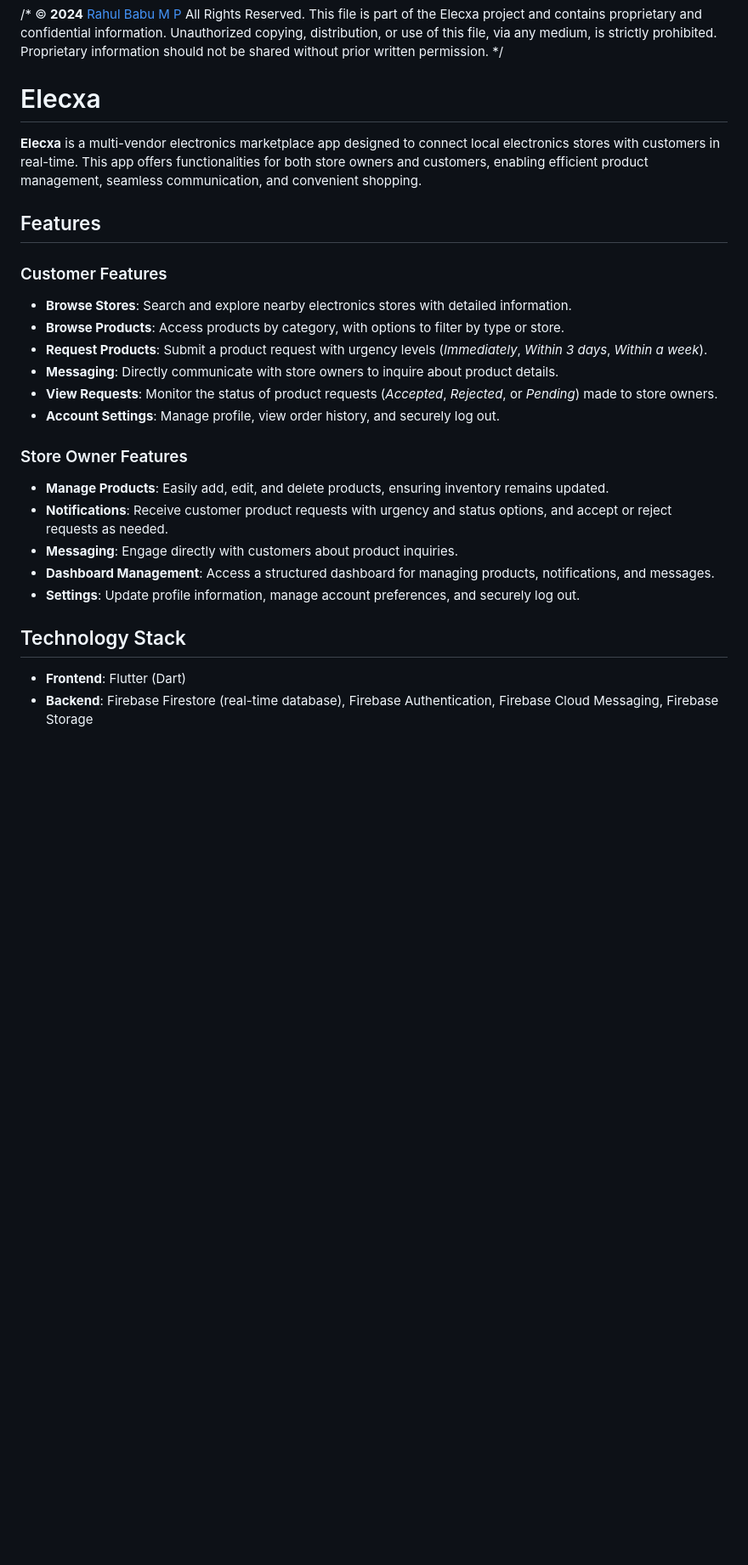
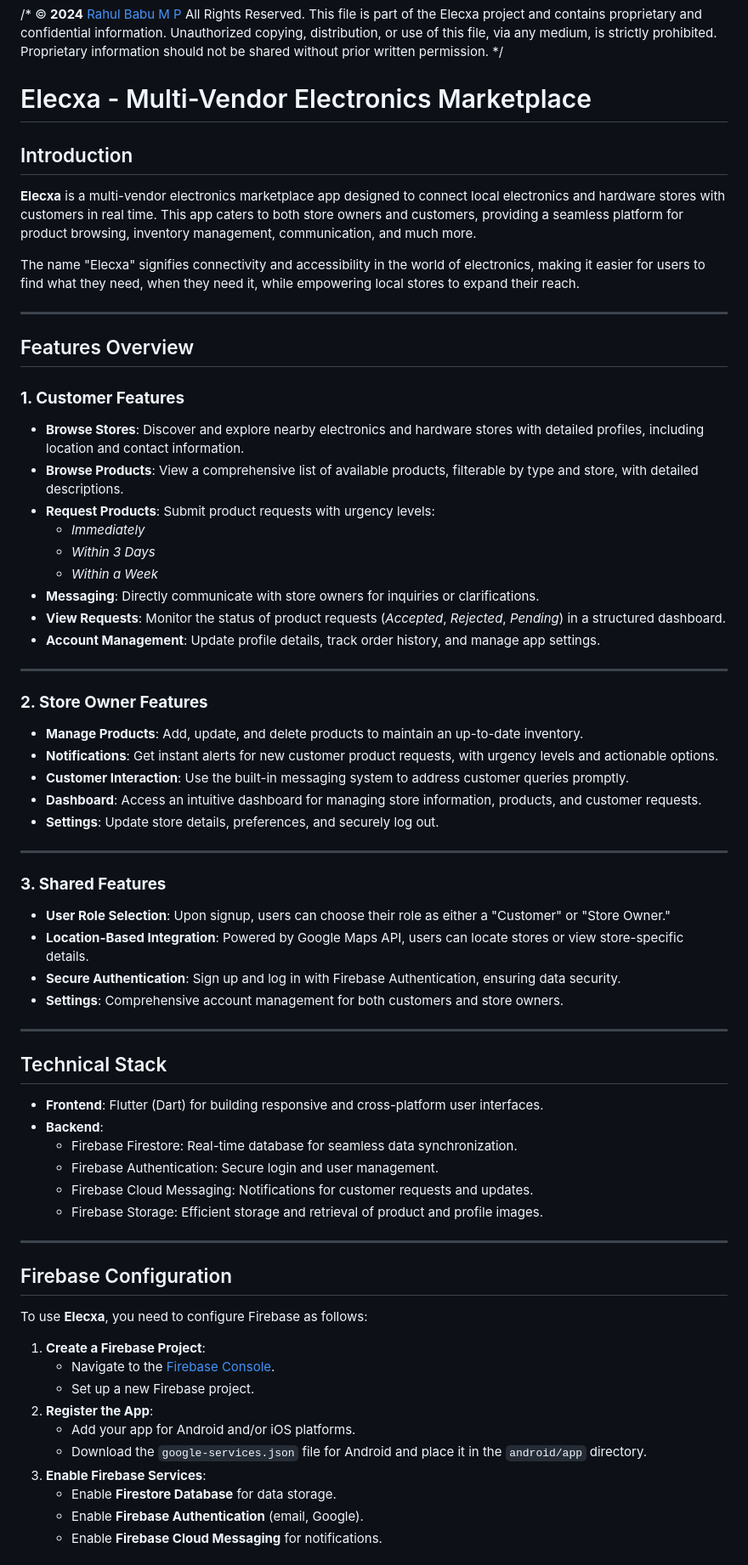
Before and after one commit to rahulthewhitehat/Elecxa, a Markdown page: README.md, the part around the change printed below. Shown: that part at 85% size. Drawn GitHub-style; blank space fills up the shorter version.

```diff
--- a/README.md
+++ b/README.md
@@ -5,28 +5,71 @@ confidential information. Unauthorized copying, distribution, or use
 of this file, via any medium, is strictly prohibited.
 Proprietary information should not be shared without prior written permission. */
 
-# Elecxa
+# Elecxa - Multi-Vendor Electronics Marketplace
 
-**Elecxa** is a multi-vendor electronics marketplace app designed to connect local electronics stores with customers in real-time. This app offers functionalities for both store owners and customers, enabling efficient product management, seamless communication, and convenient shopping.
+## Introduction
 
-## Features
+**Elecxa** is a multi-vendor electronics marketplace app designed to connect local electronics and hardware stores with customers in real time. This app caters to both store owners and customers, providing a seamless platform for product browsing, inventory management, communication, and much more.
 
-### Customer Features
-- **Browse Stores**: Search and explore nearby electronics stores with detailed information.
-- **Browse Products**: Access products by category, with options to filter by type or store.
-- **Request Products**: Submit a product request with urgency levels (*Immediately*, *Within 3 days*, *Within a week*).
-- **Messaging**: Directly communicate with store owners to inquire about product details.
-- **View Requests**: Monitor the status of product requests (*Accepted*, *Rejected*, or *Pending*) made to store owners.
-- **Account Settings**: Manage profile, view order history, and securely log out.
+The name "Elecxa" signifies connectivity and accessibility in the world of electronics, making it easier for users to find what they need, when they need it, while empowering local stores to expand their reach.
 
-### Store Owner Features
-- **Manage Products**: Easily add, edit, and delete products, ensuring inventory remains updated.
-- **Notifications**: Receive customer product requests with urgency and status options, and accept or reject requests as needed.
-- **Messaging**: Engage directly with customers about product inquiries.
-- **Dashboard Management**: Access a structured dashboard for managing products, notifications, and messages.
-- **Settings**: Update profile information, manage account preferences, and securely log out.
+---
 
-## Technology Stack
+## Features Overview
 
-- **Frontend**: Flutter (Dart)
-- **Backend**: Firebase Firestore (real-time database), Firebase Authentication, Firebase Cloud Messaging, Firebase Storage
+### **1. Customer Features**
+- **Browse Stores**: Discover and explore nearby electronics and hardware stores with detailed profiles, including location and contact information.
+- **Browse Products**: View a comprehensive list of available products, filterable by type and store, with detailed descriptions.
+- **Request Products**: Submit product requests with urgency levels:
+  - *Immediately*
+  - *Within 3 Days*
+  - *Within a Week*
+- **Messaging**: Directly communicate with store owners for inquiries or clarifications.
+- **View Requests**: Monitor the status of product requests (*Accepted*, *Rejected*, *Pending*) in a structured dashboard.
+- **Account Management**: Update profile details, track order history, and manage app settings.
+
+---
+
+### **2. Store Owner Features**
+- **Manage Products**: Add, update, and delete products to maintain an up-to-date inventory.
+- **Notifications**: Get instant alerts for new customer product requests, with urgency levels and actionable options.
+- **Customer Interaction**: Use the built-in messaging system to address customer queries promptly.
+- **Dashboard**: Access an intuitive dashboard for managing store information, products, and customer requests.
+- **Settings**: Update store details, preferences, and securely log out.
+
+---
+
+### **3. Shared Features**
+- **User Role Selection**: Upon signup, users can choose their role as either a "Customer" or "Store Owner."
+- **Location-Based Integration**: Powered by Google Maps API, users can locate stores or view store-specific details.
+- **Secure Authentication**: Sign up and log in with Firebase Authentication, ensuring data security.
+- **Settings**: Comprehensive account management for both customers and store owners.
+
+---
+
+## Technical Stack
+
+- **Frontend**: Flutter (Dart) for building responsive and cross-platform user interfaces.
+- **Backend**:
+  - Firebase Firestore: Real-time database for seamless data synchronization.
+  - Firebase Authentication: Secure login and user management.
+  - Firebase Cloud Messaging: Notifications for customer requests and updates.
+  - Firebase Storage: Efficient storage and retrieval of product and profile images.
+
+---
+
+## Firebase Configuration
+
+To use **Elecxa**, you need to configure Firebase as follows:
+
+1. **Create a Firebase Project**:
+   - Navigate to the [Firebase Console](https://console.firebase.google.com/).
+   - Set up a new Firebase project.
+2. **Register the App**:
+   - Add your app for Android and/or iOS platforms.
+   - Download the `google-services.json` file for Android and place it in the `android/app` directory.
+3. **Enable Firebase Services**:
+   - Enable **Firestore Database** for data storage.
+   - Enable **Firebase Authentication** (email, Google).
+   - Enable **Firebase Cloud Messaging** for notifications.
+
```
Also changed, not shown: other parts of README.md (+76 -24 lines).
